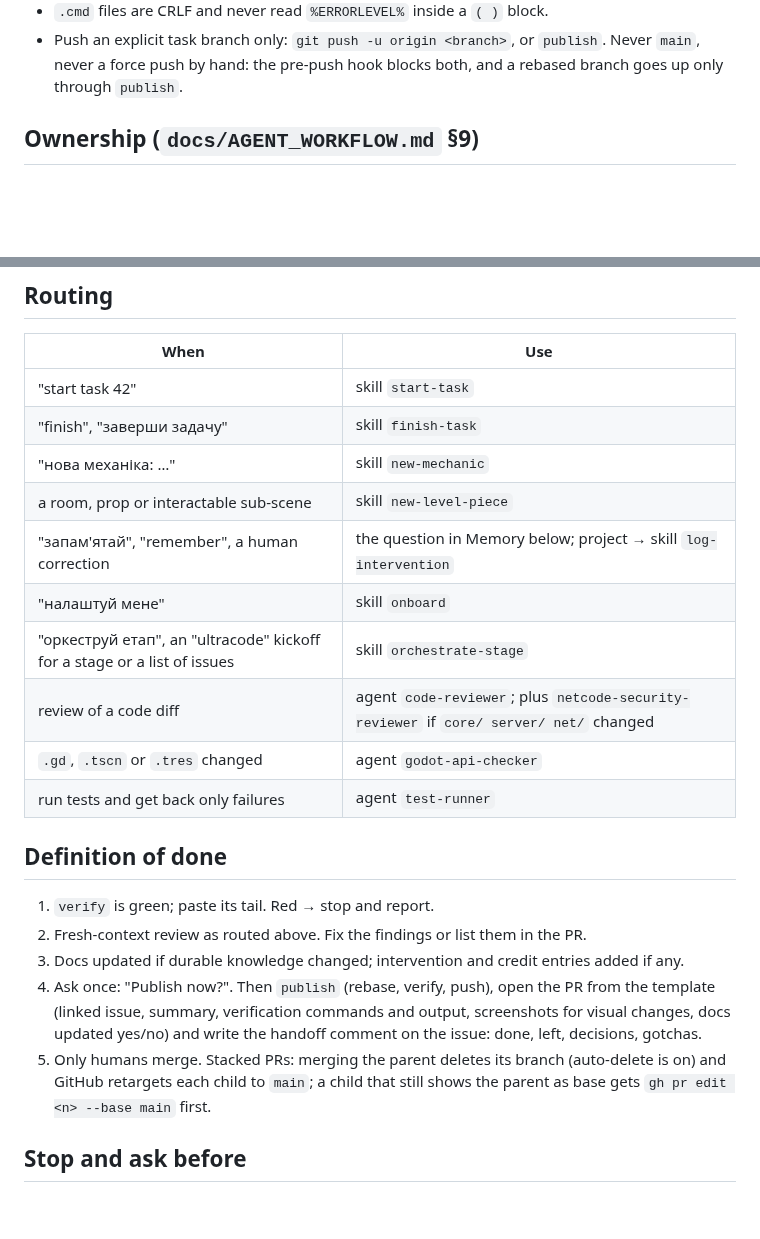
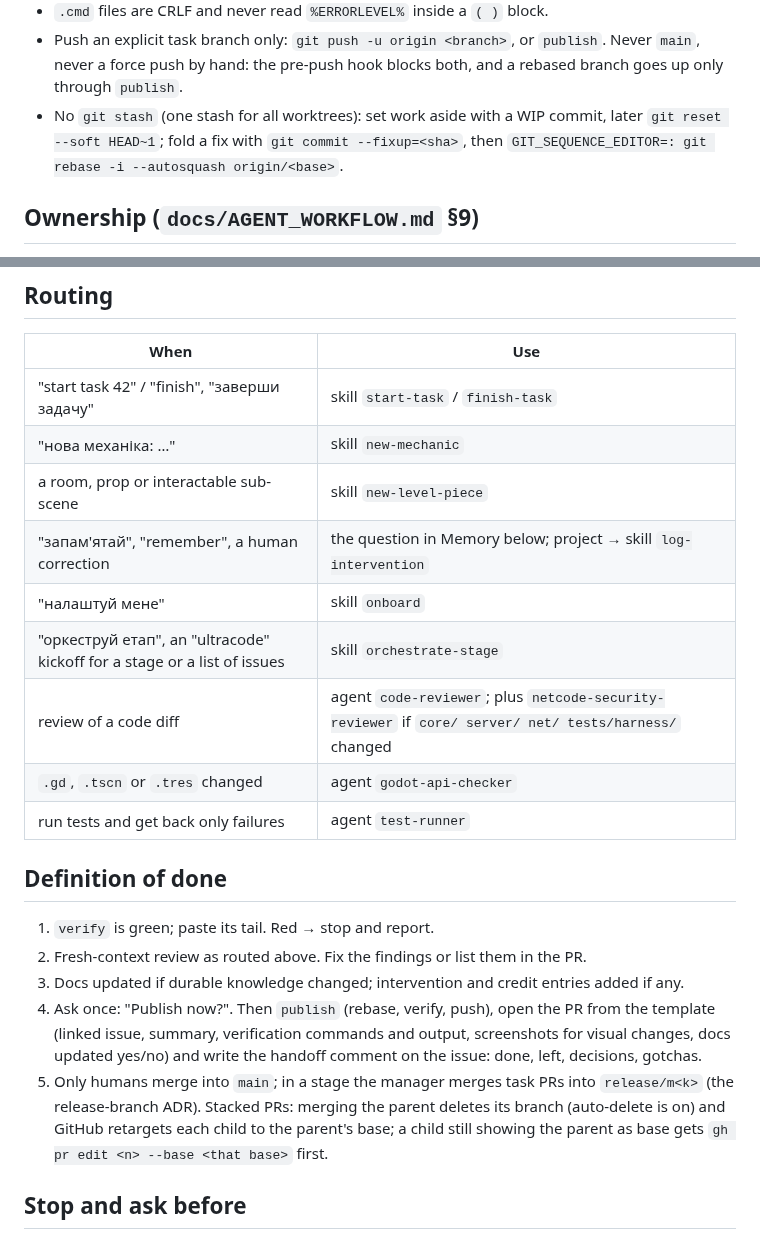
Before and after one commit to xperiaroco2/prime-game, a Markdown page: CLAUDE.md, 2 parts joined by grey strips. GitHub-like rendering; blank space fills up the shorter version.

Commit message:
docs: the release-branch merge rule and the no-stash rule in CLAUDE.md
Definition of done item 5: humans merge into main, the manager merges task PRs
into release/m<k>, and a stacked child is retargeted to its parent's base.
Shell: no git stash; a WIP commit or a fixup with a no-editor autosquash
instead. Routing: the netcode reviewer also for tests/harness/. Two lines are
merged and one rule reflowed to stay at 150 lines.

Part of #121

Co-Authored-By: Claude Opus 5.5 <noreply@anthropic.com>

```diff
--- a/CLAUDE.md
+++ b/CLAUDE.md
@@ -81,6 +80,9 @@ PowerShell 5.1 is the primary shell; the Bash tool is Git Bash.
 - `.cmd` files are CRLF and never read `%ERRORLEVEL%` inside a `( )` block.
 - Push an explicit task branch only: `git push -u origin <branch>`, or `publish`. Never `main`, never a force push
   by hand: the pre-push hook blocks both, and a rebased branch goes up only through `publish`.
+- No `git stash` (one stash for all worktrees): set work aside with a WIP commit, later `git reset --soft HEAD~1`;
+  fold a fix with `git commit --fixup=<sha>`, then `GIT_SEQUENCE_EDITOR=: git rebase -i --autosquash origin/<base>`.
+<!-- see docs/interventions/2026-10-01-engineer-night-run-prompts.md -->
 
 ## Ownership (`docs/AGENT_WORKFLOW.md` §9)
 - **Engineer:** `core/ server/ net/ client/ voice/ tools/ tests/ addons/ .github/ .claude/ project.godot CLAUDE.md`,
@@ -97,14 +99,13 @@ PowerShell 5.1 is the primary shell; the Bash tool is Git Bash.
 ## Routing
 | When | Use |
 |---|---|
-| "start task 42" | skill `start-task` |
-| "finish", "заверши задачу" | skill `finish-task` |
+| "start task 42" / "finish", "заверши задачу" | skill `start-task` / `finish-task` |
 | "нова механіка: …" | skill `new-mechanic` |
 | a room, prop or interactable sub-scene | skill `new-level-piece` |
 | "запам'ятай", "remember", a human correction | the question in Memory below; project → skill `log-intervention` |
 | "налаштуй мене" | skill `onboard` |
 | "оркеструй етап", an "ultracode" kickoff for a stage or a list of issues | skill `orchestrate-stage` |
-| review of a code diff | agent `code-reviewer`; plus `netcode-security-reviewer` if `core/ server/ net/` changed |
+| review of a code diff | agent `code-reviewer`; plus `netcode-security-reviewer` if `core/ server/ net/ tests/harness/` changed |
 | `.gd`, `.tscn` or `.tres` changed | agent `godot-api-checker` |
 | run tests and get back only failures | agent `test-runner` |
 
@@ -115,8 +116,9 @@ PowerShell 5.1 is the primary shell; the Bash tool is Git Bash.
 4. Ask once: "Publish now?". Then `publish` (rebase, verify, push), open the PR from the template (linked issue,
    summary, verification commands and output, screenshots for visual changes, docs updated yes/no) and write the
    handoff comment on the issue: done, left, decisions, gotchas.
-5. Only humans merge. Stacked PRs: merging the parent deletes its branch (auto-delete is on) and GitHub retargets
-   each child to `main`; a child that still shows the parent as base gets `gh pr edit <n> --base main` first.
+5. Only humans merge into `main`; in a stage the manager merges task PRs into `release/m<k>` (the release-branch
+   ADR). Stacked PRs: merging the parent deletes its branch (auto-delete is on) and GitHub retargets each child to
+   the parent's base; a child still showing the parent as base gets `gh pr edit <n> --base <that base>` first.
 
 ## Stop and ask before
 - Adding a dependency or addon; changing an architecture boundary; touching the other owner's area.
```
Also changed, not shown: other parts of CLAUDE.md (+2 -3 lines).
